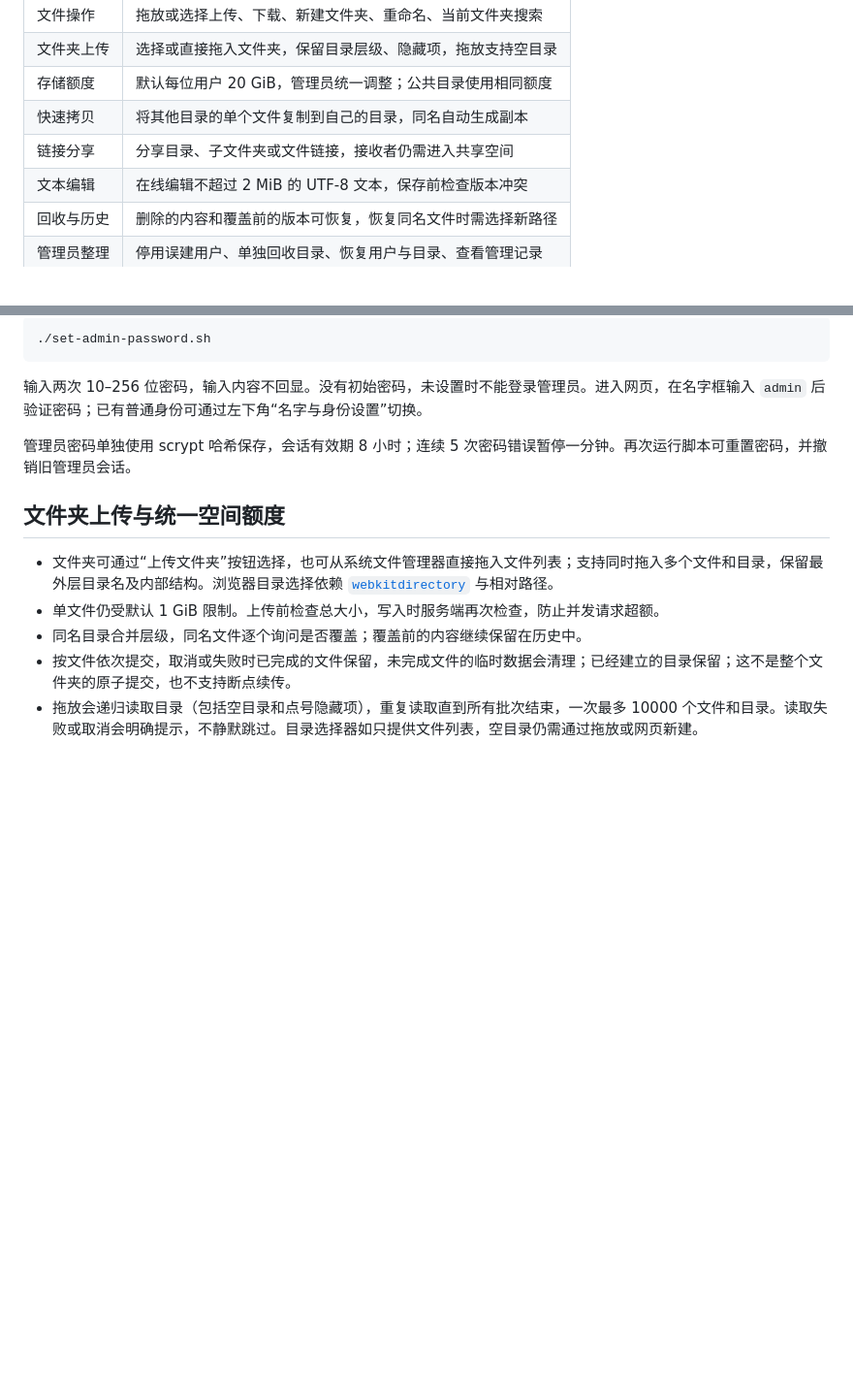
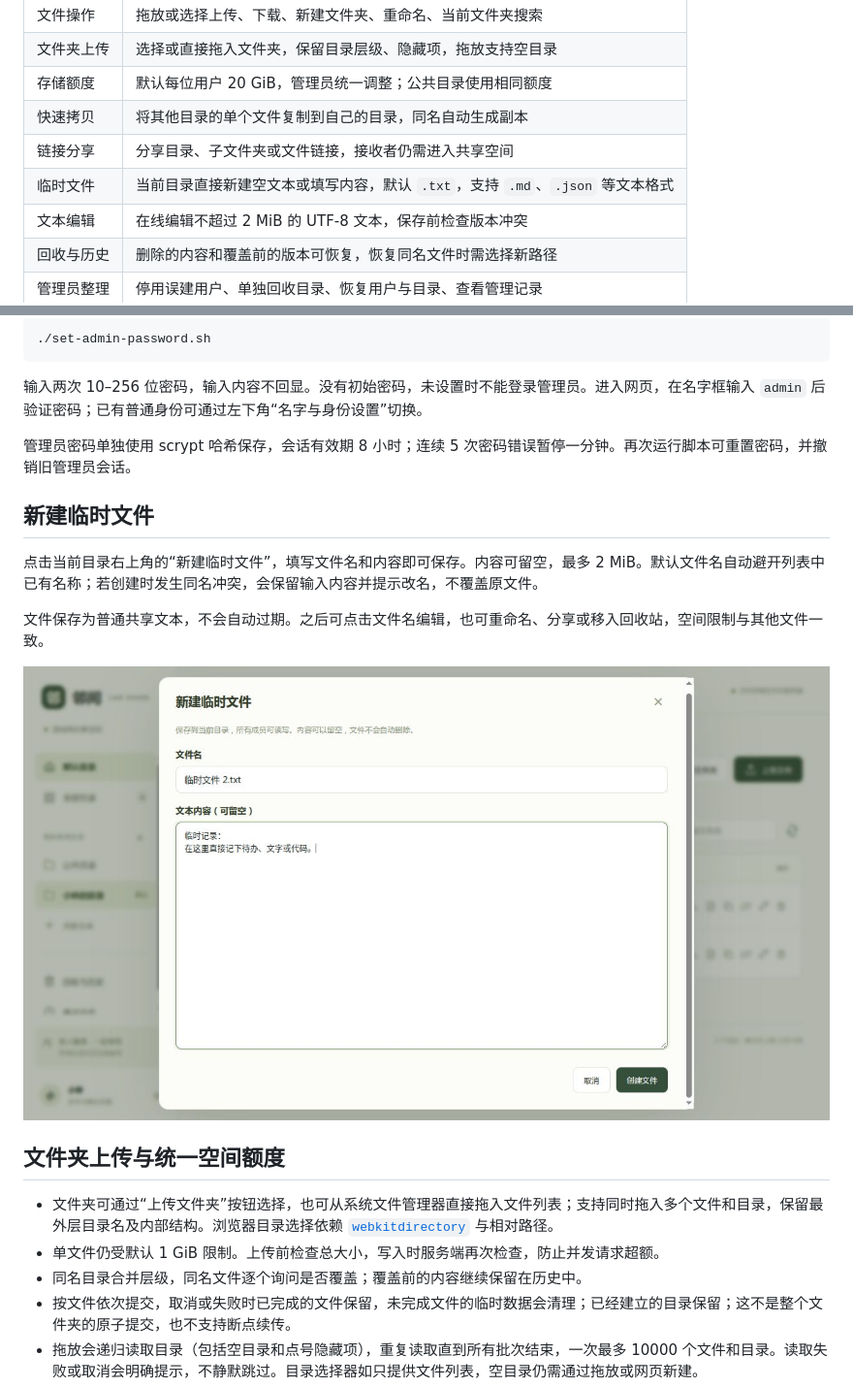
Before and after one commit to zhufeng-ls/lan-share, a Markdown page: README.md, 2 parts joined by grey strips. Shown: that part at 97% size. GitHub-like rendering; pictures changed too: docs/images/temporary-file.jpg (added); blank space fills up the shorter version.

Commit message:
Add temporary text file creation in the current directory

```diff
--- a/README.md
+++ b/README.md
@@ -17,6 +17,7 @@
 | 存储额度 | 默认每位用户 20 GiB，管理员统一调整；公共目录使用相同额度 |
 | 快速拷贝 | 将其他目录的单个文件复制到自己的目录，同名自动生成副本 |
 | 链接分享 | 分享目录、子文件夹或文件链接，接收者仍需进入共享空间 |
+| 临时文件 | 当前目录直接新建空文本或填写内容，默认 `.txt`，支持 `.md`、`.json` 等文本格式 |
 | 文本编辑 | 在线编辑不超过 2 MiB 的 UTF-8 文本，保存前检查版本冲突 |
 | 回收与历史 | 删除的内容和覆盖前的版本可恢复，恢复同名文件时需选择新路径 |
 | 管理员整理 | 停用误建用户、单独回收目录、恢复用户与目录、查看管理记录 |
@@ -144,6 +145,14 @@ cp .env.example .env
 
 管理员密码单独使用 scrypt 哈希保存，会话有效期 8 小时；连续 5 次密码错误暂停一分钟。再次运行脚本可重置密码，并撤销旧管理员会话。
 
+## 新建临时文件
+
+点击当前目录右上角的“新建临时文件”，填写文件名和内容即可保存。内容可留空，最多 2 MiB。默认文件名自动避开列表中已有名称；若创建时发生同名冲突，会保留输入内容并提示改名，不覆盖原文件。
+
+文件保存为普通共享文本，不会自动过期。之后可点击文件名编辑，也可重命名、分享或移入回收站，空间限制与其他文件一致。
+
+![新建临时文件](docs/images/temporary-file.jpg)
+
 ## 文件夹上传与统一空间额度
 
 - 文件夹可通过“上传文件夹”按钮选择，也可从系统文件管理器直接拖入文件列表；支持同时拖入多个文件和目录，保留最外层目录名及内部结构。浏览器目录选择依赖 [`webkitdirectory`](https://developer.mozilla.org/en-US/docs/Web/API/HTMLInputElement/webkitdirectory) 与相对路径。
```
Also changed, not shown: 2 other files.
